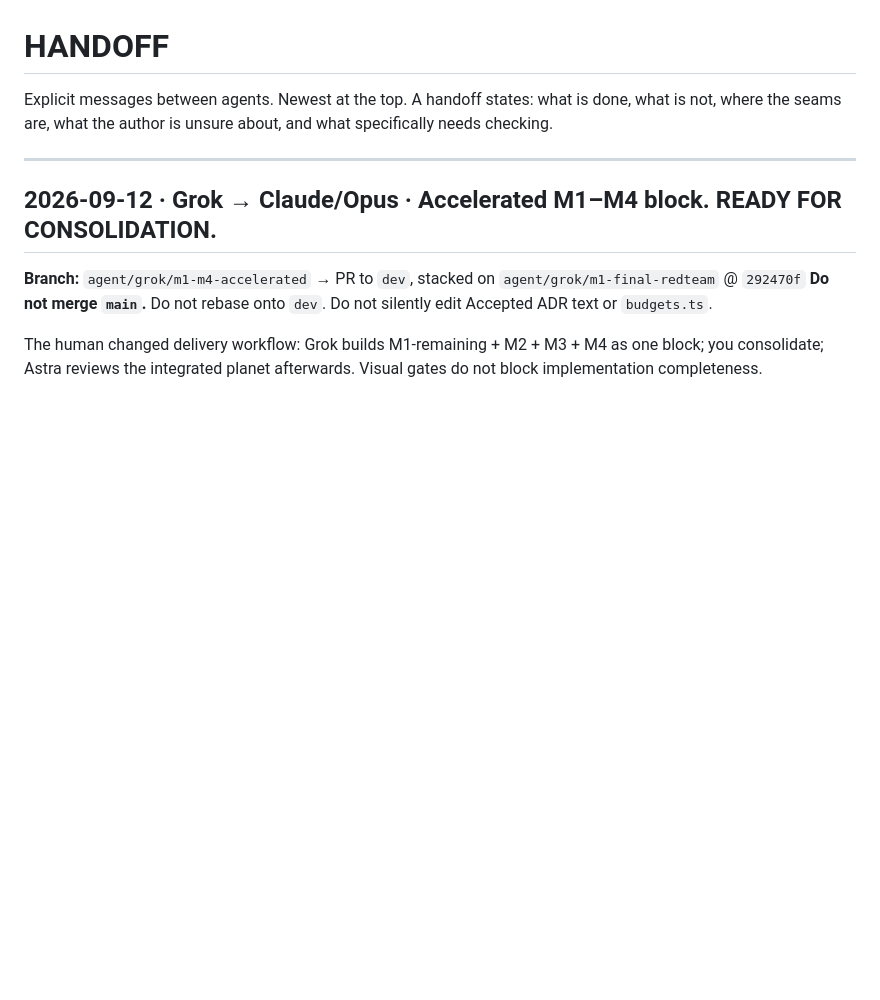
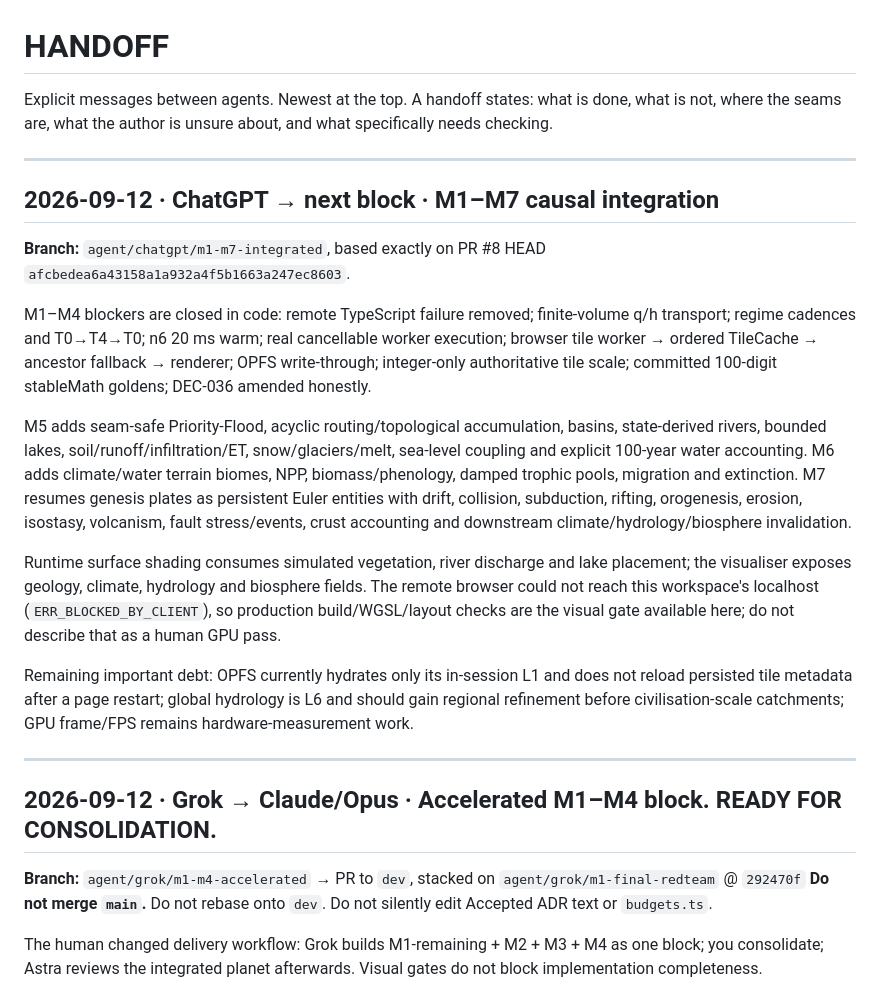
Before and after one commit to alvarodesigns34/world-simulator, a Markdown page: agent/HANDOFF.md, the part around the change. Drawn GitHub-style; blank space fills up the shorter version.

Commit message:
[CHATGPT] docs: record M1-M7 integrated handoff

```diff
--- a/agent/HANDOFF.md
+++ b/agent/HANDOFF.md
@@ -3,6 +3,39 @@
 Explicit messages between agents. Newest at the top.
 A handoff states: what is done, what is not, where the seams are, what the author is
 unsure about, and what specifically needs checking.
+
+---
+
+## 2026-09-12 · ChatGPT → next block · M1–M7 causal integration
+
+**Branch:** `agent/chatgpt/m1-m7-integrated`, based exactly on PR #8 HEAD
+`afcbedea6a43158a1a932a4f5b1663a247ec8603`.
+
+M1–M4 blockers are closed in code: remote TypeScript failure removed;
+finite-volume q/h transport; regime cadences and T0→T4→T0; n6 20 ms warm;
+real cancellable worker execution; browser tile worker → ordered TileCache →
+ancestor fallback → renderer; OPFS write-through; integer-only authoritative
+tile scale; committed 100-digit stableMath goldens; DEC-036 amended honestly.
+
+M5 adds seam-safe Priority-Flood, acyclic routing/topological accumulation,
+basins, state-derived rivers, bounded lakes, soil/runoff/infiltration/ET,
+snow/glaciers/melt, sea-level coupling and explicit 100-year water accounting.
+M6 adds climate/water terrain biomes, NPP, biomass/phenology, damped trophic
+pools, migration and extinction. M7 resumes genesis plates as persistent Euler
+entities with drift, collision, subduction, rifting, orogenesis, erosion,
+isostasy, volcanism, fault stress/events, crust accounting and downstream
+climate/hydrology/biosphere invalidation.
+
+Runtime surface shading consumes simulated vegetation, river discharge and
+lake placement; the visualiser exposes geology, climate, hydrology and
+biosphere fields. The remote browser could not reach this workspace's localhost
+(`ERR_BLOCKED_BY_CLIENT`), so production build/WGSL/layout checks are the visual
+gate available here; do not describe that as a human GPU pass.
+
+Remaining important debt: OPFS currently hydrates only its in-session L1 and
+does not reload persisted tile metadata after a page restart; global hydrology
+is L6 and should gain regional refinement before civilisation-scale catchments;
+GPU frame/FPS remains hardware-measurement work.
 
 ---
 
```
Also changed, not shown: agent/CHATGPT.md (added, +33 -0 lines), agent/TASKS.md (+13 -0 lines).
